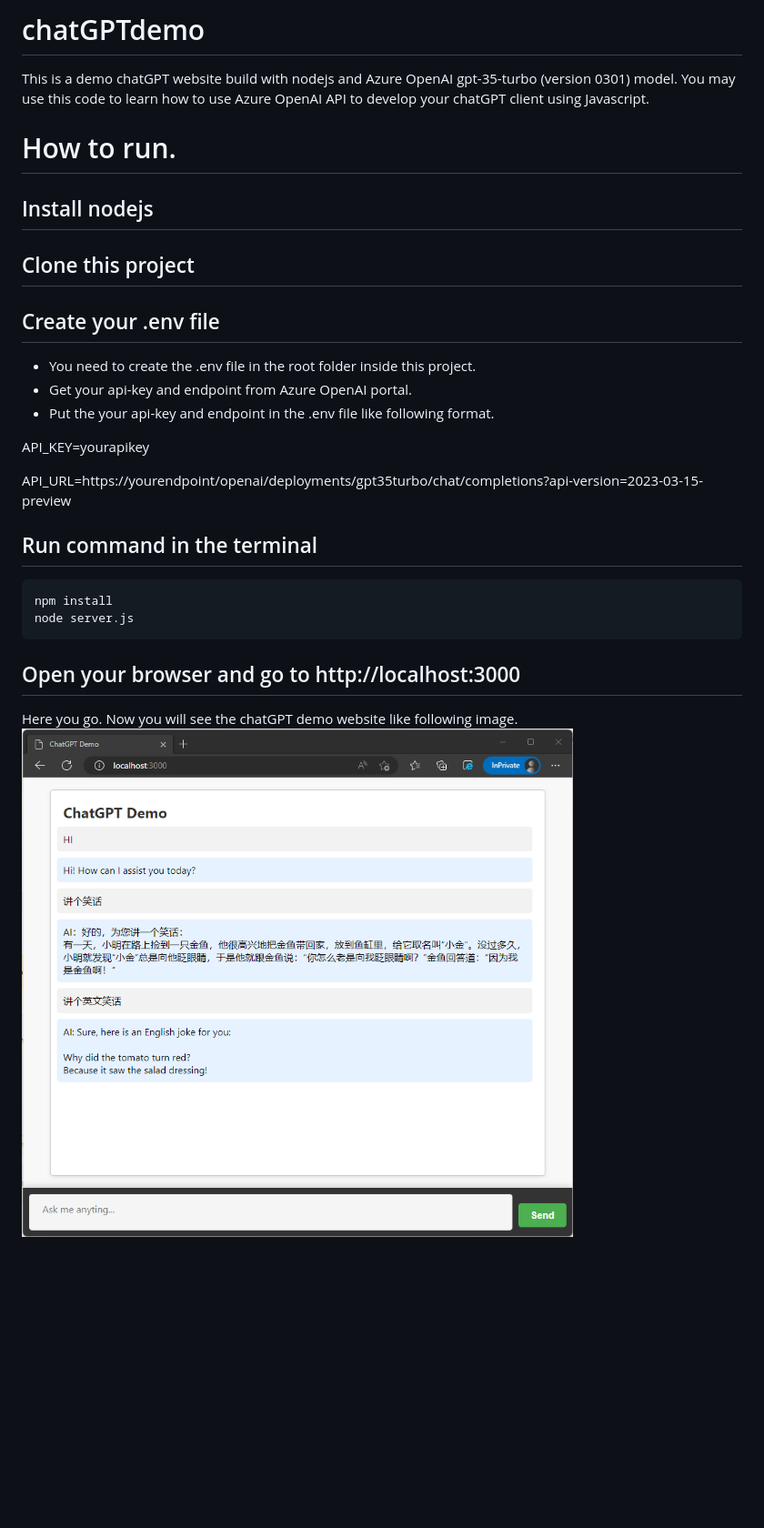
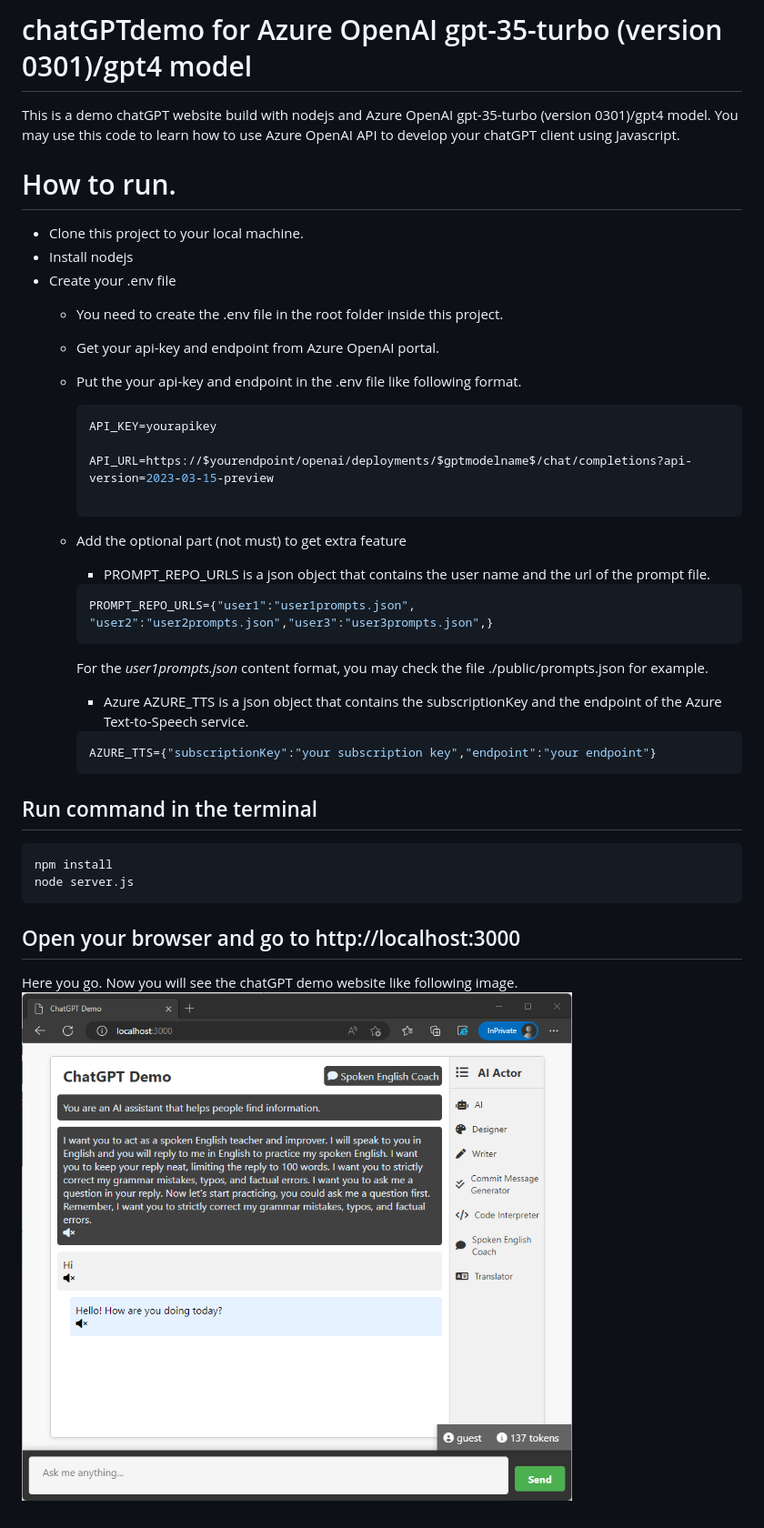
Before and after one commit to hddevteam/Azure-chatGPT-demo, a Markdown page: README.md, the part around the change. Shown at 91% size. GitHub-like rendering; pictures changed too: demo.png; blank space fills up the shorter version.

Commit message:
feat(azure-tts): add support for Azure Text-to-Speech engine

````diff
--- a/README.md
+++ b/README.md
@@ -1,18 +1,36 @@
-# chatGPTdemo
-This is a demo chatGPT website build with nodejs and Azure OpenAI gpt-35-turbo (version 0301) model.
+# chatGPTdemo for Azure OpenAI gpt-35-turbo (version 0301)/gpt4 model
+This is a demo chatGPT website build with nodejs and Azure OpenAI gpt-35-turbo (version 0301)/gpt4 model.
 You may use this code to learn how to use Azure OpenAI API to develop your chatGPT client using Javascript.
 
 # How to run.
-## Install nodejs
-## Clone this project
-## Create your .env file
-- You need to create the .env file in the root folder inside this project.
-- Get your api-key and endpoint from Azure OpenAI portal.
-- Put the your api-key and endpoint in the .env file like following format.
+- Clone this project to your local machine.
+- Install nodejs
+- Create your .env file
+    - You need to create the .env file in the root folder inside this project.
+    - Get your api-key and endpoint from Azure OpenAI portal.
+    - Put the your api-key and endpoint in the .env file like following format.
 
-API_KEY=yourapikey
+        ```console
+        API_KEY=yourapikey
 
-API_URL=https://yourendpoint/openai/deployments/gpt35turbo/chat/completions?api-version=2023-03-15-preview
+        API_URL=https://$yourendpoint/openai/deployments/$gptmodelname$/chat/completions?api-version=2023-03-15-preview
+
+        ```
+
+    - Add the optional part (not must) to get extra feature
+        - PROMPT_REPO_URLS is a json object that contains the user name and the url of the prompt file.
+        ```console
+        PROMPT_REPO_URLS={"user1":"user1prompts.json", "user2":"user2prompts.json","user3":"user3prompts.json",}
+        ```
+        For the *user1prompts.json* content format, you may check the file ./public/prompts.json for example.
+
+        - Azure AZURE_TTS is a json object that contains the subscriptionKey and the endpoint of the Azure Text-to-Speech service.
+
+        ```console
+        AZURE_TTS={"subscriptionKey":"your subscription key","endpoint":"your endpoint"}
+        ```
+
+
 
 ## Run command in the terminal
     npm install
````
Also changed, not shown: 7 other files.
